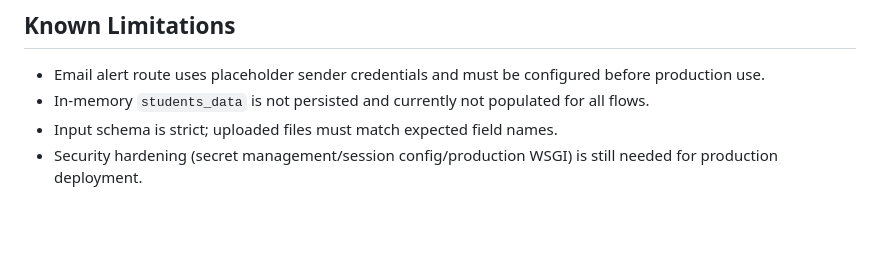
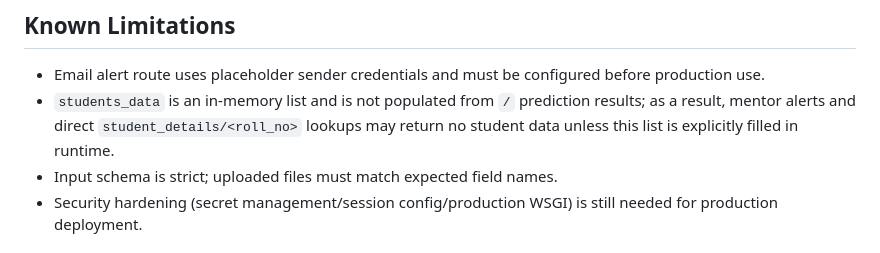
Before and after one commit to whysist/Dropouts, a Markdown page: README.md, the part around the change. GitHub-like rendering; blank space fills up the shorter version.

Commit message:
Clarify students_data limitation in README
Agent-Logs-Url: https://github.com/whysist/Dropouts/sessions/9ad2f474-aacd-4bbc-a283-ad22bf3df2fe

Co-authored-by: whysist <150817579+whysist@users.noreply.github.com>

```diff
--- a/README.md
+++ b/README.md
@@ -194,7 +194,7 @@ Notes:
 
 ## Known Limitations
 - Email alert route uses placeholder sender credentials and must be configured before production use.
-- In-memory `students_data` is not persisted and currently not populated for all flows.
+- `students_data` is an in-memory list and is not populated from `/` prediction results; as a result, mentor alerts and direct `student_details/<roll_no>` lookups may return no student data unless this list is explicitly filled in runtime.
 - Input schema is strict; uploaded files must match expected field names.
 - Security hardening (secret management/session config/production WSGI) is still needed for production deployment.
 
```
